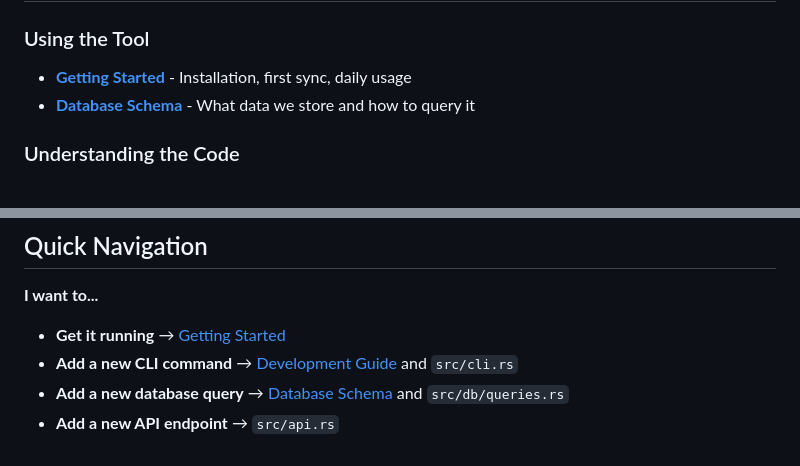
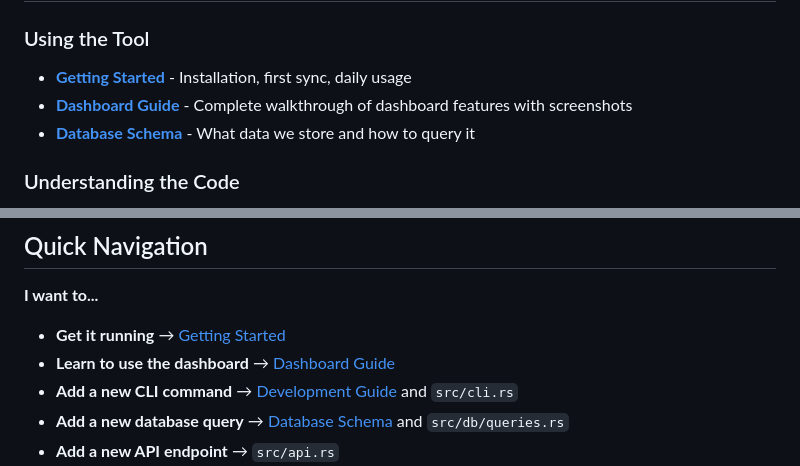
Before and after one commit to cj-taylor/codeyou-cohort-tracker, a Markdown page: docs/README.md, 2 parts joined by grey strips. Rendered like a GitHub page.

```diff
--- a/docs/README.md
+++ b/docs/README.md
@@ -18,6 +18,7 @@ The Rust concepts used in this codebase, explained simply.
 ### Using the Tool
 
 - **[Getting Started](./getting-started.md)** - Installation, first sync, daily usage
+- **[Dashboard Guide](./dashboard-guide.md)** - Complete walkthrough of dashboard features with screenshots
 - **[Database Schema](./database.md)** - What data we store and how to query it
 
 ### Understanding the Code
@@ -41,6 +42,7 @@ The Rust concepts used in this codebase, explained simply.
 **I want to...**
 
 - **Get it running** → [Getting Started](./getting-started.md)
+- **Learn to use the dashboard** → [Dashboard Guide](./dashboard-guide.md)
 - **Add a new CLI command** → [Development Guide](./development.md) and `src/cli.rs`
 - **Add a new database query** → [Database Schema](./database.md) and `src/db/queries.rs`
 - **Add a new API endpoint** → `src/api.rs`
```
Also changed, not shown: README.md (+1 -0 lines), docs/getting-started.md (+7 -2 lines).
